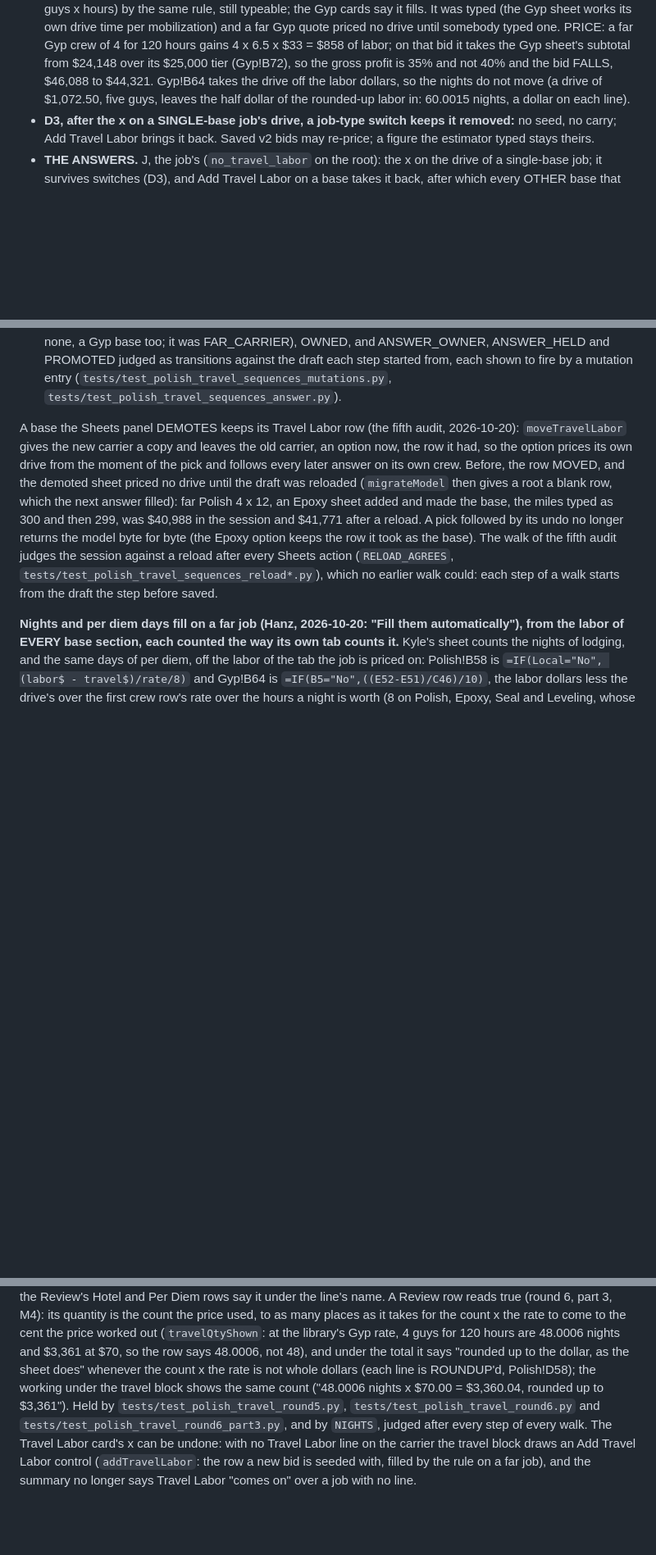
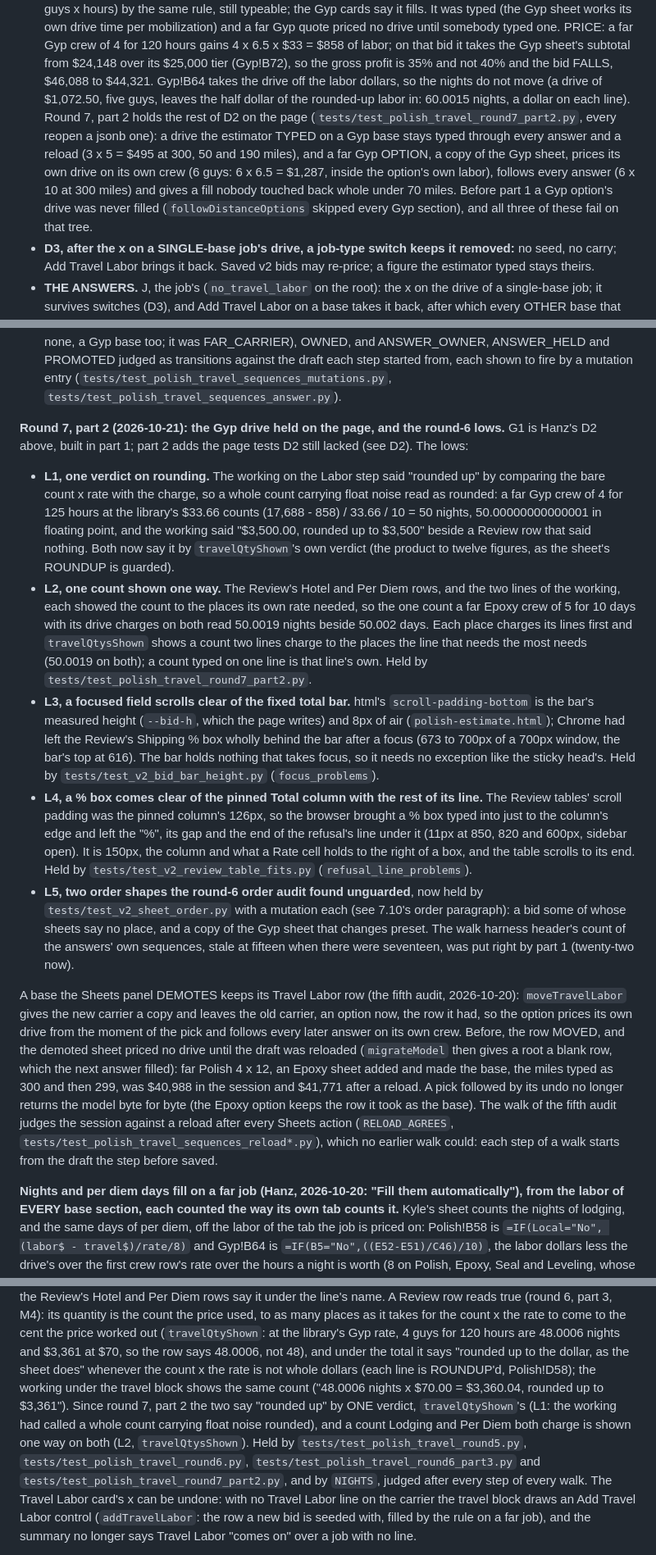
Before and after one commit to HDLC01/Treadwell-Proposal-Tool, a Markdown page: docs/v2-architecture.md, 3 parts joined by grey strips. Shown at 82% size. Rendered like a GitHub page; blank space fills up the shorter version.

Commit message:
docs(v2): the Gyp drive held on the page, and the round-6 lows as built (round 7, part 2)
7.12: D2 (Hanz, 2026-10-21) gains what part 2 holds on the page (a typed Gyp drive stays typed, a far Gyp
option prices its own drive); a round 7, part 2 block says L1 to L5 with their numbers and tests; the Review
row paragraph says the one verdict on rounding and the one way a shared count is shown. 7.10's order
paragraph says a partly stamped bid is completed when it opens and a Gyp copy's preset change keeps its place.

Co-Authored-By: Claude Opus 5.5 <noreply@anthropic.com>

```diff
--- a/docs/v2-architecture.md
+++ b/docs/v2-architecture.md
@@ -925,7 +928,11 @@ for a SINGLE-base job only, and a Gyp base is filled like the others:
   the Gyp cards say it fills. It was typed (the Gyp sheet works its own drive time per mobilization) and a far Gyp quote priced no drive until somebody typed one.
   PRICE: a far Gyp crew of 4 for 120 hours gains 4 x 6.5 x $33 = $858 of labor; on that bid it takes the Gyp sheet's subtotal from $24,148 over its $25,000 tier
   (Gyp!B72), so the gross profit is 35% and not 40% and the bid FALLS, $46,088 to $44,321. Gyp!B64 takes the drive off the labor dollars, so the nights do not move
-  (a drive of $1,072.50, five guys, leaves the half dollar of the rounded-up labor in: 60.0015 nights, a dollar on each line).
+  (a drive of $1,072.50, five guys, leaves the half dollar of the rounded-up labor in: 60.0015 nights, a dollar on each line). Round 7, part 2 holds the rest of D2 on the page
+  (`tests/test_polish_travel_round7_part2.py`, every reopen a jsonb one): a drive the estimator TYPED on a Gyp base stays typed through every answer and a reload (3 x 5 = $495 at
+  300, 50 and 190 miles), and a far Gyp OPTION, a copy of the Gyp sheet, prices its own drive on its own crew (6 guys: 6 x 6.5 = $1,287, inside the option's own labor), follows
+  every answer (6 x 10 at 300 miles) and gives a fill nobody touched back whole under 70 miles. Before part 1 a Gyp option's drive was never filled (`followDistanceOptions`
+  skipped every Gyp section), and all three of these fail on that tree.
 - **D3, after the x on a SINGLE-base job's drive, a job-type switch keeps it removed:** no seed, no carry; Add Travel Labor brings it back. Saved v2 bids may re-price;
   a figure the estimator typed stays theirs.
 - **THE ANSWERS.** J, the job's (`no_travel_labor` on the root): the x on the drive of a single-base job; it survives switches (D3), and Add Travel Labor on a base takes
@@ -947,6 +954,22 @@ a mutation entry for each line), and over every sequence by the walks, which hol
 Travel Labor rows; it was ONE_DRIVE), FAR_BASES (every base on a far job holds its own crew's drive unless J or S says it has none, a Gyp base too; it was FAR_CARRIER),
 OWNED, and ANSWER_OWNER, ANSWER_HELD and PROMOTED judged as transitions against the draft each step started from, each shown to fire by a mutation entry
 (`tests/test_polish_travel_sequences_mutations.py`, `tests/test_polish_travel_sequences_answer.py`).
+
+**Round 7, part 2 (2026-10-21): the Gyp drive held on the page, and the round-6 lows.** G1 is Hanz's D2 above, built in part 1; part 2 adds the page tests D2 still lacked (see D2). The lows:
+- **L1, one verdict on rounding.** The working on the Labor step said "rounded up" by comparing the bare count x rate with the charge, so a whole count carrying float noise read as rounded: a far
+  Gyp crew of 4 for 125 hours at the library's $33.66 counts (17,688 - 858) / 33.66 / 10 = 50 nights, 50.00000000000001 in floating point, and the working said "$3,500.00, rounded up to $3,500" beside
+  a Review row that said nothing. Both now say it by `travelQtyShown`'s own verdict (the product to twelve figures, as the sheet's ROUNDUP is guarded).
+- **L2, one count shown one way.** The Review's Hotel and Per Diem rows, and the two lines of the working, each showed the count to the places its own rate needed, so the one count a far Epoxy
+  crew of 5 for 10 days with its drive charges on both read 50.0019 nights beside 50.002 days. Each place charges its lines first and `travelQtysShown` shows a count two lines charge to the places
+  the line that needs the most needs (50.0019 on both); a count typed on one line is that line's own. Held by `tests/test_polish_travel_round7_part2.py`.
+- **L3, a focused field scrolls clear of the fixed total bar.** html's `scroll-padding-bottom` is the bar's measured height (`--bid-h`, which the page writes) and 8px of air
+  (`polish-estimate.html`); Chrome had left the Review's Shipping % box wholly behind the bar after a focus (673 to 700px of a 700px window, the bar's top at 616). The bar holds nothing that takes focus,
+  so it needs no exception like the sticky head's. Held by `tests/test_v2_bid_bar_height.py` (`focus_problems`).
+- **L4, a % box comes clear of the pinned Total column with the rest of its line.** The Review tables' scroll padding was the pinned column's 126px, so the browser brought a % box typed into just to the
+  column's edge and left the "%", its gap and the end of the refusal's line under it (11px at 850, 820 and 600px, sidebar open). It is 150px, the column and what a Rate cell holds to the right of a box,
+  and the table scrolls to its end. Held by `tests/test_v2_review_table_fits.py` (`refusal_line_problems`).
+- **L5, two order shapes the round-6 order audit found unguarded**, now held by `tests/test_v2_sheet_order.py` with a mutation each (see 7.10's order paragraph): a bid some of whose sheets say no place,
+  and a copy of the Gyp sheet that changes preset. The walk harness header's count of the answers' own sequences, stale at fifteen when there were seventeen, was put right by part 1 (twenty-two now).
 
 A base the Sheets panel DEMOTES keeps its Travel Labor row (the fifth audit, 2026-10-20): `moveTravelLabor` gives the new carrier a copy and leaves the old carrier,
 an option now, the row it had, so the option prices its own drive from the moment of the pick and follows every later answer on its own crew. Before, the row MOVED, and the
@@ -988,8 +1011,10 @@ the count comes from under each box (`travelQtyHint`: "the labor lines of the ba
 sentence, "Nights and per diem days follow the man-days ..., Kyle's way"), and the Review's Hotel and Per Diem rows say it under the line's name. A Review row reads true (round 6, part 3, M4): its quantity
 is the count the price used, to as many places as it takes for the count x the rate to come to the cent the price worked out (`travelQtyShown`: at the library's Gyp rate, 4 guys for 120 hours are 48.0006
 nights and $3,361 at $70, so the row says 48.0006, not 48), and under the total it says "rounded up to the dollar, as the sheet does" whenever the count x the rate is not whole dollars (each line is
-ROUNDUP'd, Polish!D58); the working under the travel block shows the same count ("48.0006 nights x $70.00 = $3,360.04, rounded up to $3,361"). Held by `tests/test_polish_travel_round5.py`,
-`tests/test_polish_travel_round6.py` and `tests/test_polish_travel_round6_part3.py`, and by `NIGHTS`, judged after every step of every walk. The Travel Labor card's x can be undone: with no Travel Labor line on the
+ROUNDUP'd, Polish!D58); the working under the travel block shows the same count ("48.0006 nights x $70.00 = $3,360.04, rounded up to $3,361"). Since round 7, part 2 the two say "rounded up" by ONE
+verdict, `travelQtyShown`'s (L1: the working had called a whole count carrying float noise rounded), and a count Lodging and Per Diem both charge is shown one way on both (L2, `travelQtysShown`).
+Held by `tests/test_polish_travel_round5.py`, `tests/test_polish_travel_round6.py`, `tests/test_polish_travel_round6_part3.py` and `tests/test_polish_travel_round7_part2.py`, and by `NIGHTS`, judged after
+every step of every walk. The Travel Labor card's x can be undone: with no Travel Labor line on the
 carrier the travel block draws an Add Travel Labor control (`addTravelLabor`: the row a new bid is seeded with, filled by the rule on a far job), and the summary no longer says Travel Labor
 "comes on" over a job with no line.
 
```
Also changed, not shown: other parts of docs/v2-architecture.md (+4 -1 lines).
